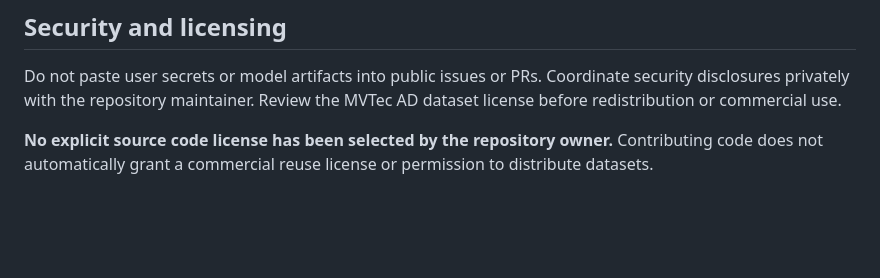
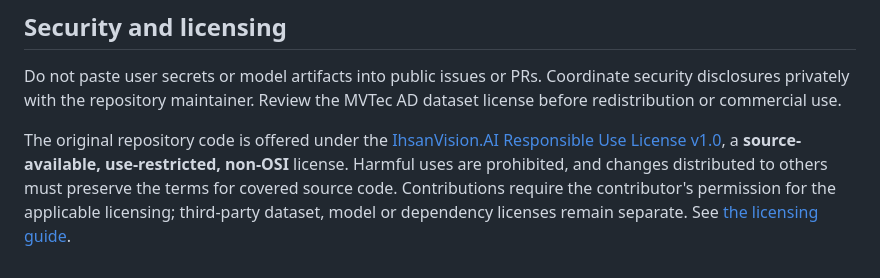
Before and after one commit to naim-munshi/ihsanvision-ai-industrial-anomaly-detection, a Markdown page: CONTRIBUTING.md, the part around the change. Rendered like a GitHub page; blank space fills up the shorter version.

Commit message:
docs(license): align CONTRIBUTING.md with responsible-use permission and pending third-party rights review

```diff
--- a/CONTRIBUTING.md
+++ b/CONTRIBUTING.md
@@ -46,4 +46,4 @@ For a real model change, *also* execute the appropriate trusted-checkpoint or da
 
 Do not paste user secrets or model artifacts into public issues or PRs. Coordinate security disclosures privately with the repository maintainer. Review the MVTec AD dataset license before redistribution or commercial use.
 
-**No explicit source code license has been selected by the repository owner.** Contributing code does not automatically grant a commercial reuse license or permission to distribute datasets.
+The original repository code is offered under the [IhsanVision.AI Responsible Use License v1.0](LICENSE), a **source-available, use-restricted, non-OSI** license. Harmful uses are prohibited, and changes distributed to others must preserve the terms for covered source code. Contributions require the contributor's permission for the applicable licensing; third-party dataset, model or dependency licenses remain separate. See [the licensing guide](docs/licensing.md).
```
